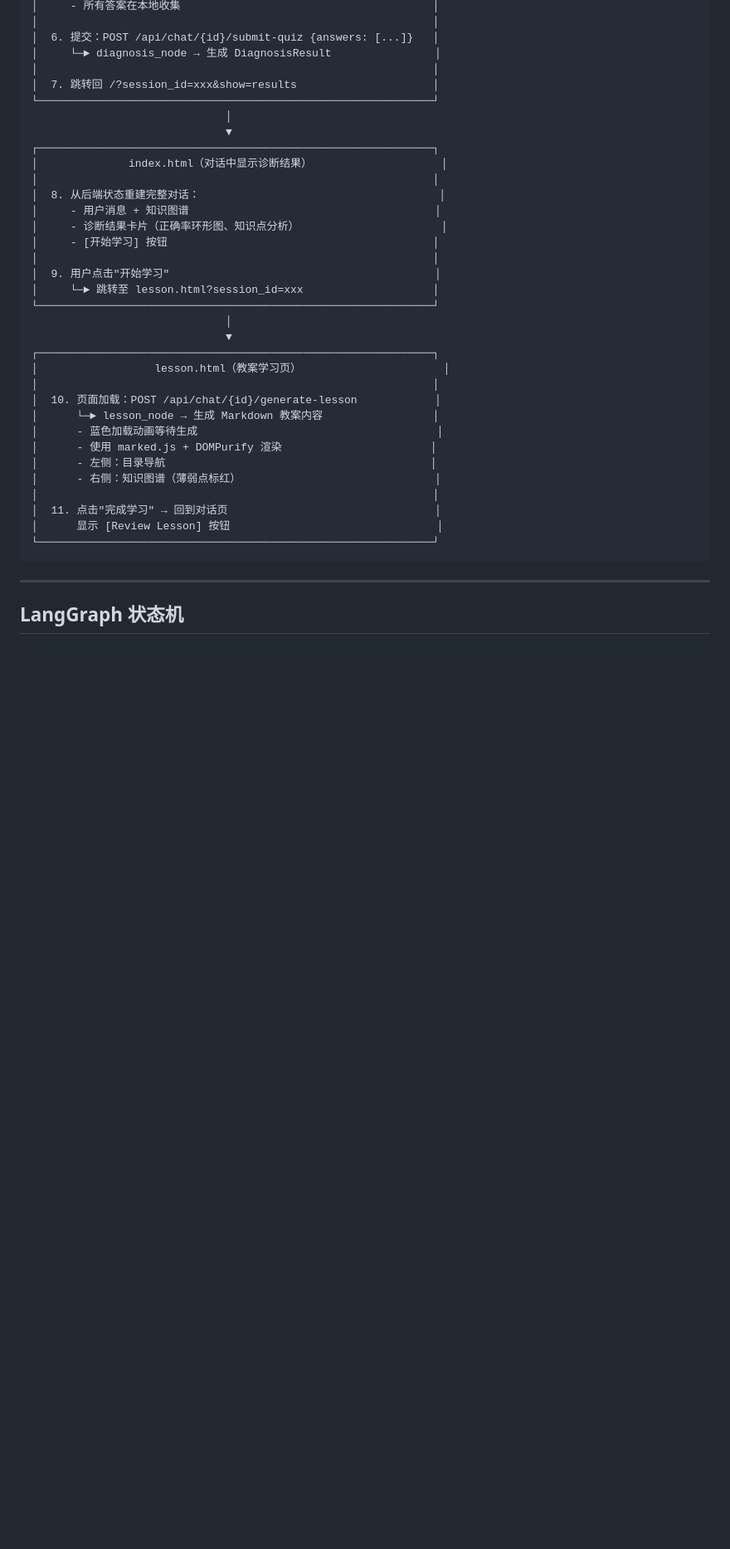
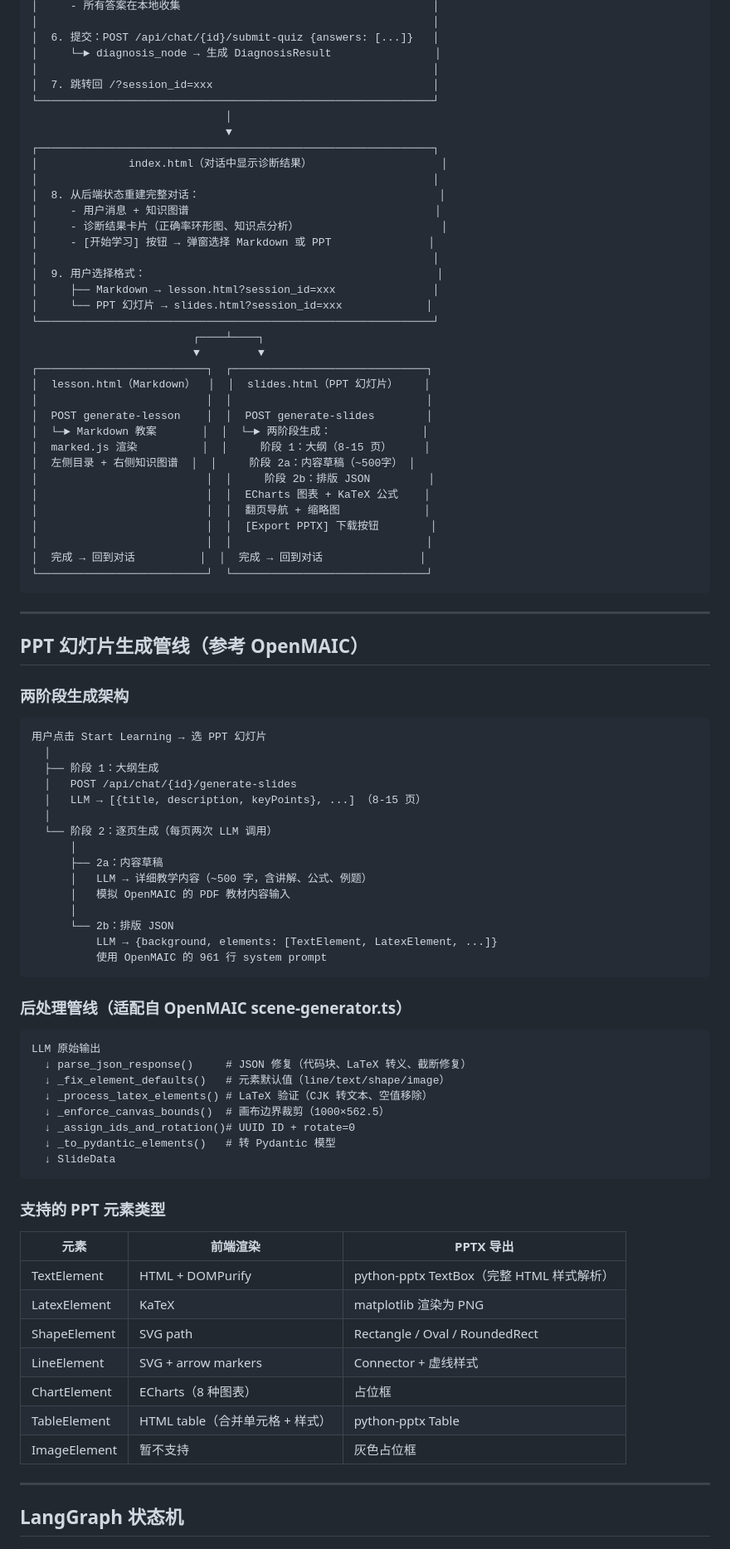
Before and after one commit to ai-for-edu/LearningMAP, a Markdown page: docs/architecture.md, the part around one of its changes. Shown at 83% size. Rendered like a GitHub page; blank space fills up the shorter version.

````diff
--- a/docs/architecture.md
+++ b/docs/architecture.md
@@ -105,7 +120,7 @@ openail/
 │  6. 提交：POST /api/chat/{id}/submit-quiz {answers: [...]}   │
 │     └─► diagnosis_node → 生成 DiagnosisResult                │
 │                                                             │
-│  7. 跳转回 /?session_id=xxx&show=results                     │
+│  7. 跳转回 /?session_id=xxx                                  │
 └─────────────────────────────────────────────────────────────┘
                               │
                               ▼
@@ -115,27 +130,78 @@ openail/
 │  8. 从后端状态重建完整对话：                                     │
 │     - 用户消息 + 知识图谱                                      │
 │     - 诊断结果卡片（正确率环形图、知识点分析）                      │
-│     - [开始学习] 按钮                                         │
+│     - [开始学习] 按钮 → 弹窗选择 Markdown 或 PPT               │
 │                                                             │
-│  9. 用户点击"开始学习"                                         │
-│     └─► 跳转至 lesson.html?session_id=xxx                    │
+│  9. 用户选择格式：                                             │
+│     ├── Markdown → lesson.html?session_id=xxx               │
+│     └── PPT 幻灯片 → slides.html?session_id=xxx             │
 └─────────────────────────────────────────────────────────────┘
-                              │
-                              ▼
-┌─────────────────────────────────────────────────────────────┐
-│                  lesson.html（教案学习页）                      │
-│                                                             │
-│  10. 页面加载：POST /api/chat/{id}/generate-lesson            │
-│      └─► lesson_node → 生成 Markdown 教案内容                 │
-│      - 蓝色加载动画等待生成                                     │
-│      - 使用 marked.js + DOMPurify 渲染                       │
-│      - 左侧：目录导航                                         │
-│      - 右侧：知识图谱（薄弱点标红）                              │
-│                                                             │
-│  11. 点击"完成学习" → 回到对话页                                │
-│      显示 [Review Lesson] 按钮                                │
-└─────────────────────────────────────────────────────────────┘
+                         ┌────┴────┐
+                         ▼         ▼
+┌──────────────────────────┐  ┌──────────────────────────────┐
+│  lesson.html（Markdown）  │  │  slides.html（PPT 幻灯片）    │
+│                          │  │                              │
+│  POST generate-lesson    │  │  POST generate-slides        │
+│  └─► Markdown 教案       │  │  └─► 两阶段生成：              │
+│  marked.js 渲染          │  │     阶段 1：大纲（8-15 页）     │
+│  左侧目录 + 右侧知识图谱  │  │     阶段 2a：内容草稿（~500字） │
+│                          │  │     阶段 2b：排版 JSON         │
+│                          │  │  ECharts 图表 + KaTeX 公式    │
+│                          │  │  翻页导航 + 缩略图             │
+│                          │  │  [Export PPTX] 下载按钮        │
+│                          │  │                              │
+│  完成 → 回到对话          │  │  完成 → 回到对话               │
+└──────────────────────────┘  └──────────────────────────────┘
 ```
+
+---
+
+## PPT 幻灯片生成管线（参考 OpenMAIC）
+
+### 两阶段生成架构
+
+```
+用户点击 Start Learning → 选 PPT 幻灯片
+  │
+  ├── 阶段 1：大纲生成
+  │   POST /api/chat/{id}/generate-slides
+  │   LLM → [{title, description, keyPoints}, ...] （8-15 页）
+  │
+  └── 阶段 2：逐页生成（每页两次 LLM 调用）
+      │
+      ├── 2a：内容草稿
+      │   LLM → 详细教学内容（~500 字，含讲解、公式、例题）
+      │   模拟 OpenMAIC 的 PDF 教材内容输入
+      │
+      └── 2b：排版 JSON
+          LLM → {background, elements: [TextElement, LatexElement, ...]}
+          使用 OpenMAIC 的 961 行 system prompt
+```
+
+### 后处理管线（适配自 OpenMAIC scene-generator.ts）
+
+```
+LLM 原始输出
+  ↓ parse_json_response()     # JSON 修复（代码块、LaTeX 转义、截断修复）
+  ↓ _fix_element_defaults()   # 元素默认值（line/text/shape/image）
+  ↓ _process_latex_elements() # LaTeX 验证（CJK 转文本、空值移除）
+  ↓ _enforce_canvas_bounds()  # 画布边界裁剪（1000×562.5）
+  ↓ _assign_ids_and_rotation()# UUID ID + rotate=0
+  ↓ _to_pydantic_elements()   # 转 Pydantic 模型
+  ↓ SlideData
+```
+
+### 支持的 PPT 元素类型
+
+| 元素 | 前端渲染 | PPTX 导出 |
+|------|---------|----------|
+| TextElement | HTML + DOMPurify | python-pptx TextBox（完整 HTML 样式解析） |
+| LatexElement | KaTeX | matplotlib 渲染为 PNG |
+| ShapeElement | SVG path | Rectangle / Oval / RoundedRect |
+| LineElement | SVG + arrow markers | Connector + 虚线样式 |
+| ChartElement | ECharts（8 种图表） | 占位框 |
+| TableElement | HTML table（合并单元格 + 样式） | python-pptx Table |
+| ImageElement | 暂不支持 | 灰色占位框 |
 
 ---
 
````
Also changed, not shown: other parts of docs/architecture.md (+87 -88 lines).
